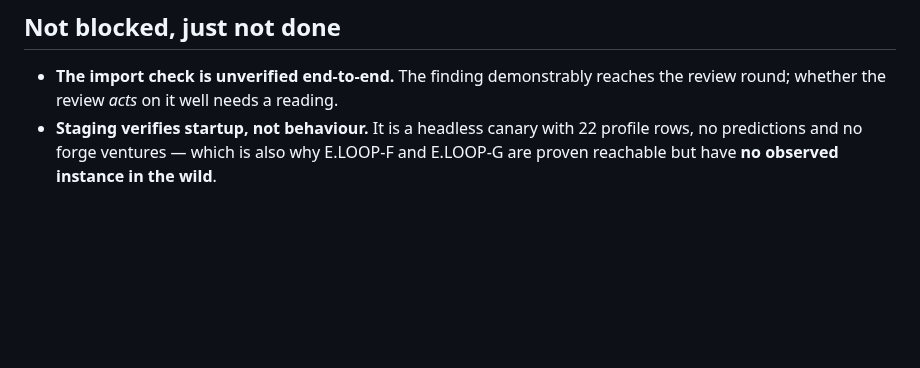
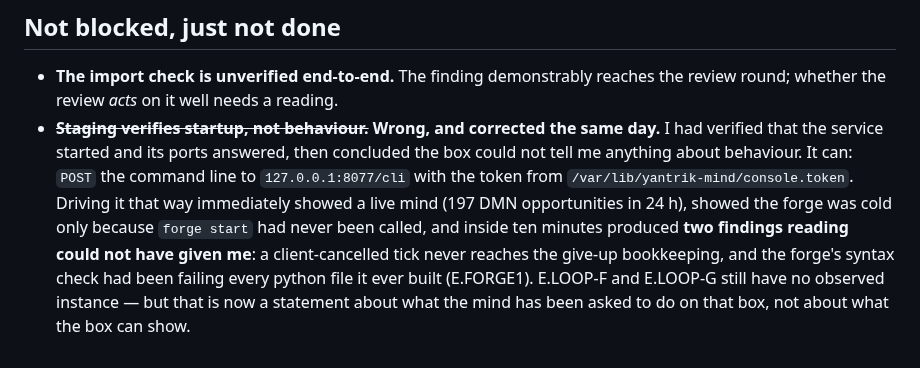
Before and after one commit to yantrikos/yantrik-mind, a Markdown page: docs/DECISIONS_WAITING.md, the part around the change. GitHub-like rendering; blank space fills up the shorter version.

Commit message:
docs: correct "staging verifies startup, not behaviour" -- it verifies plenty
I verified the service started and its ports answered, then concluded
the box could not tell me about behaviour. It can: POST the command line
to 127.0.0.1:8077/cli with the console token. Driving it that way showed
a live mind (197 DMN opportunities in 24h), showed the forge was cold
only because forge start had never been called, and inside ten minutes
produced two findings reading could not have given me -- a
client-cancelled tick never reaches the give-up bookkeeping, and the
forge's syntax check had been failing every python file it ever built.

E.LOOP-F and E.LOOP-G still have no observed instance, but that is now a
statement about what the mind has been asked to do on that box rather
than about what the box can show.

Co-Authored-By: Claude Opus 5 (1M context) <noreply@anthropic.com>

```diff
--- a/docs/DECISIONS_WAITING.md
+++ b/docs/DECISIONS_WAITING.md
@@ -90,6 +90,13 @@ its first action (crash-proof, changes the verdict schema), or `MANIFEST.json` d
 
 - **The import check is unverified end-to-end.** The finding demonstrably reaches the review round;
   whether the review *acts* on it well needs a reading.
-- **Staging verifies startup, not behaviour.** It is a headless canary with 22 profile rows, no
-  predictions and no forge ventures — which is also why E.LOOP-F and E.LOOP-G are proven reachable
-  but have **no observed instance in the wild**.
+- ~~**Staging verifies startup, not behaviour.**~~ **Wrong, and corrected the same day.** I had
+  verified that the service started and its ports answered, then concluded the box could not tell
+  me anything about behaviour. It can: `POST` the command line to `127.0.0.1:8077/cli` with the
+  token from `/var/lib/yantrik-mind/console.token`. Driving it that way immediately showed a live
+  mind (197 DMN opportunities in 24 h), showed the forge was cold only because `forge start` had
+  never been called, and inside ten minutes produced **two findings reading could not have given
+  me**: a client-cancelled tick never reaches the give-up bookkeeping, and the forge's syntax check
+  had been failing every python file it ever built (E.FORGE1). E.LOOP-F and E.LOOP-G still have no
+  observed instance — but that is now a statement about what the mind has been asked to do on that
+  box, not about what the box can show.
```
